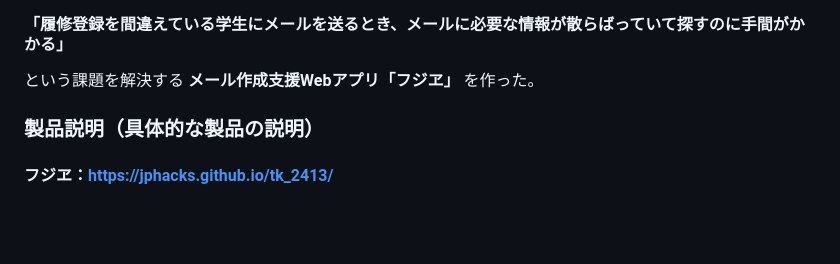
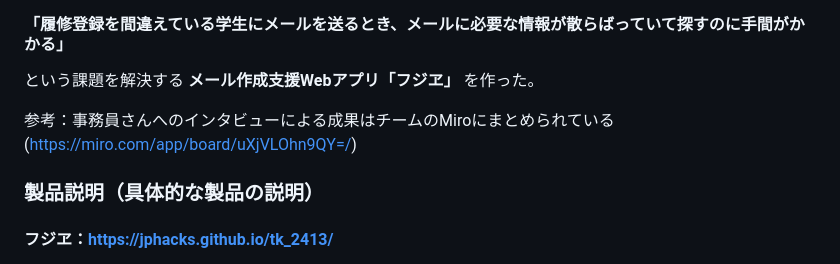
Before and after one commit to jphacks/tk_2413, a Markdown page: README.md, the part around the change printed below. Drawn GitHub-style; blank space fills up the shorter version.

Commit message:
link miro board in README.md

```diff
--- a/README.md
+++ b/README.md
@@ -26,6 +26,7 @@
 **メール作成支援Webアプリ「フジヱ」**
 を作った。
 
+参考：事務員さんへのインタビューによる成果はチームのMiroにまとめられている (https://miro.com/app/board/uXjVLOhn9QY=/)
 
 ### 製品説明（具体的な製品の説明）
 #### フジヱ：https://jphacks.github.io/tk_2413/
```
Also changed, not shown: other parts of README.md (+1 -1 lines).
